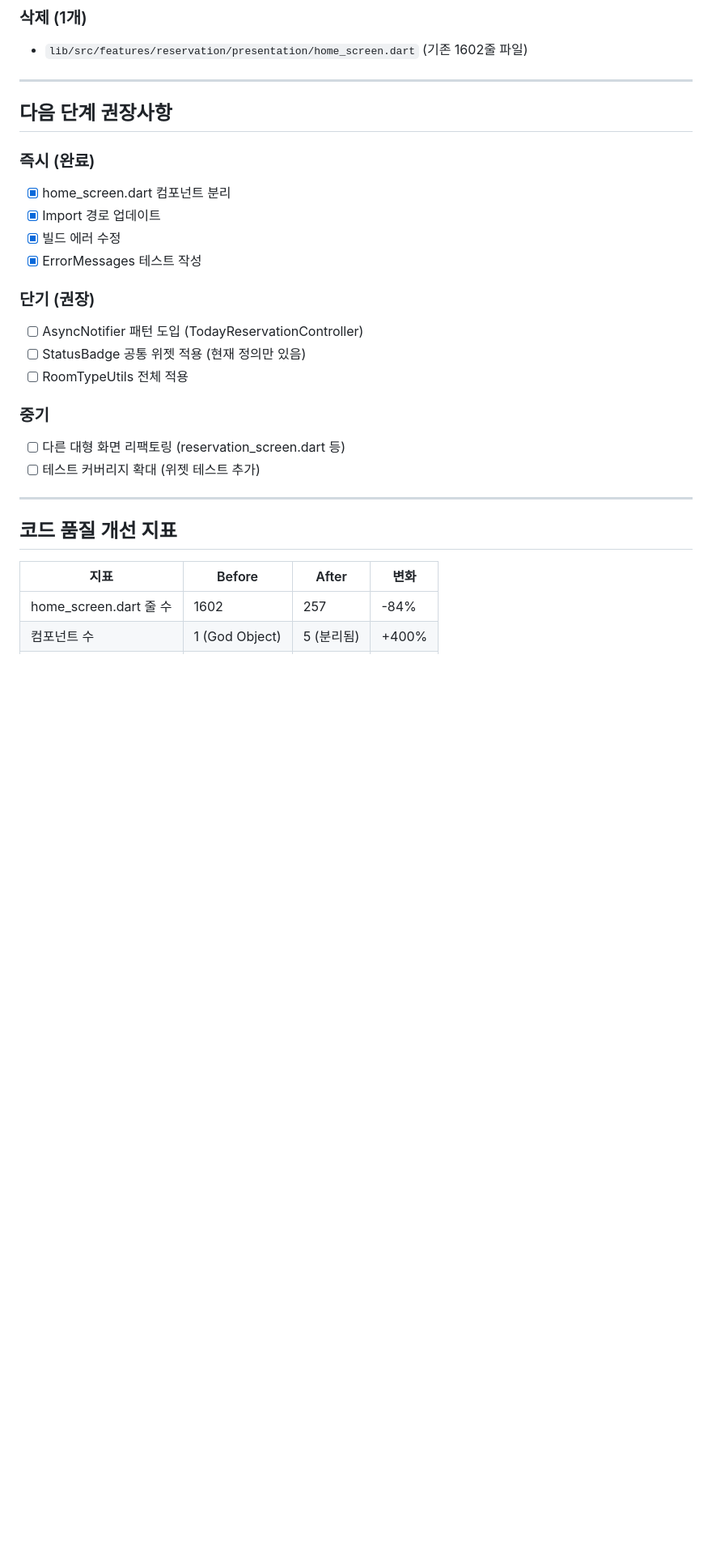
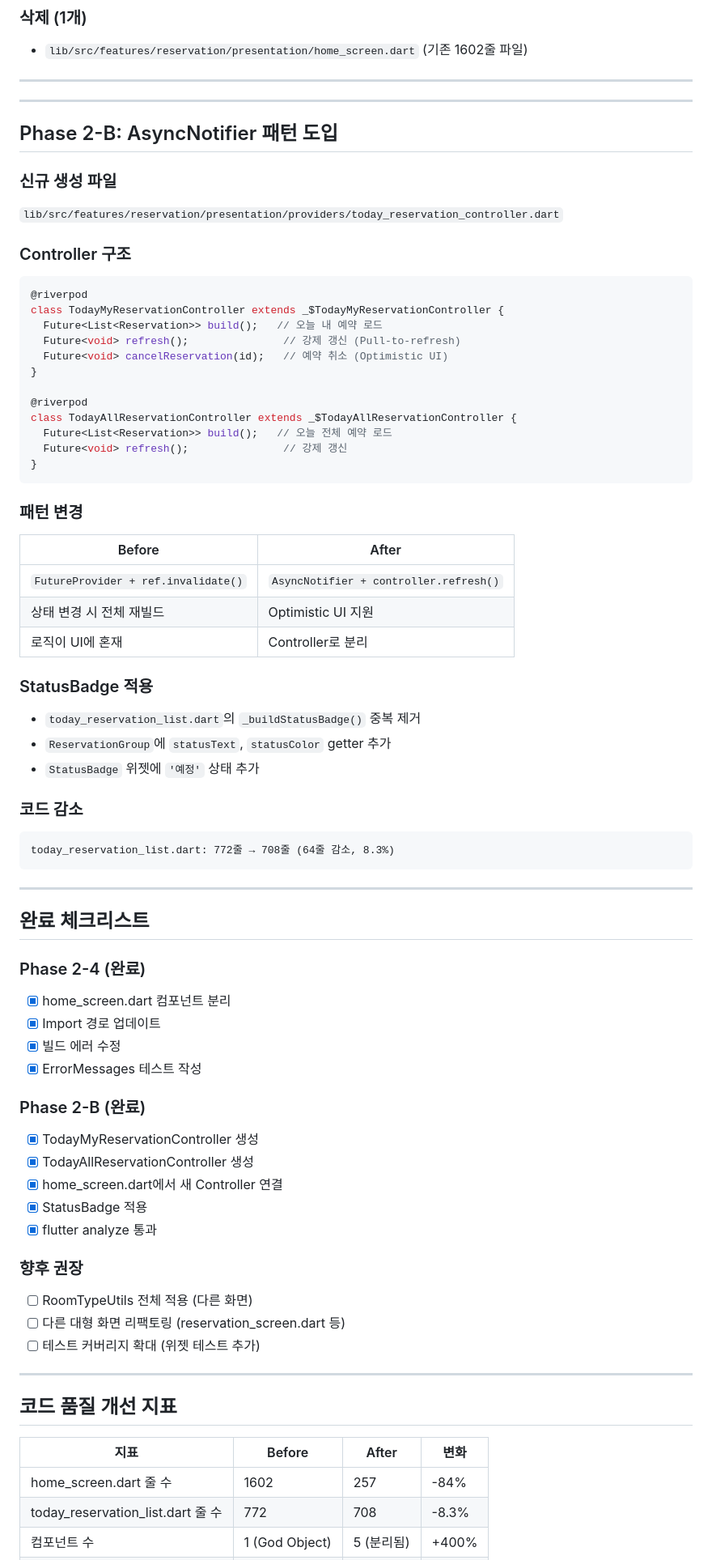
Before and after one commit to hyunwoooim-star/Uncany, a Markdown page: docs/PHASE2-4_COMPLETION_REPORT.md, the part around one of its changes. Shown at 81% size. GitHub-like rendering; blank space fills up the shorter version.

Commit message:
docs: Phase 2-B 완료 보고서 업데이트
- PHASE2-4_COMPLETION_REPORT.md에 Phase 2-B 내용 추가
- SESSION_SUMMARY.md 업데이트 (Session 5)

Co-Authored-By: Claude Opus 4.5 <noreply@anthropic.com>

````diff
--- a/docs/PHASE2-4_COMPLETION_REPORT.md
+++ b/docs/PHASE2-4_COMPLETION_REPORT.md
@@ -134,20 +134,69 @@ test('이메일 관련 에러를 올바르게 변환한다', () {
 
 ---
 
-## 다음 단계 권장사항
+---
 
-### 즉시 (완료)
+## Phase 2-B: AsyncNotifier 패턴 도입
+
+### 신규 생성 파일
+`lib/src/features/reservation/presentation/providers/today_reservation_controller.dart`
+
+### Controller 구조
+
+```dart
+@riverpod
+class TodayMyReservationController extends _$TodayMyReservationController {
+  Future<List<Reservation>> build();   // 오늘 내 예약 로드
+  Future<void> refresh();               // 강제 갱신 (Pull-to-refresh)
+  Future<void> cancelReservation(id);   // 예약 취소 (Optimistic UI)
+}
+
+@riverpod
+class TodayAllReservationController extends _$TodayAllReservationController {
+  Future<List<Reservation>> build();   // 오늘 전체 예약 로드
+  Future<void> refresh();               // 강제 갱신
+}
+```
+
+### 패턴 변경
+
+| Before | After |
+|--------|-------|
+| `FutureProvider + ref.invalidate()` | `AsyncNotifier + controller.refresh()` |
+| 상태 변경 시 전체 재빌드 | Optimistic UI 지원 |
+| 로직이 UI에 혼재 | Controller로 분리 |
+
+### StatusBadge 적용
+
+- `today_reservation_list.dart`의 `_buildStatusBadge()` 중복 제거
+- `ReservationGroup`에 `statusText`, `statusColor` getter 추가
+- `StatusBadge` 위젯에 `'예정'` 상태 추가
+
+### 코드 감소
+
+```
+today_reservation_list.dart: 772줄 → 708줄 (64줄 감소, 8.3%)
+```
+
+---
+
+## 완료 체크리스트
+
+### Phase 2-4 (완료)
 - [x] home_screen.dart 컴포넌트 분리
 - [x] Import 경로 업데이트
 - [x] 빌드 에러 수정
 - [x] ErrorMessages 테스트 작성
 
-### 단기 (권장)
-- [ ] AsyncNotifier 패턴 도입 (TodayReservationController)
-- [ ] StatusBadge 공통 위젯 적용 (현재 정의만 있음)
-- [ ] RoomTypeUtils 전체 적용
+### Phase 2-B (완료)
+- [x] TodayMyReservationController 생성
+- [x] TodayAllReservationController 생성
+- [x] home_screen.dart에서 새 Controller 연결
+- [x] StatusBadge 적용
+- [x] flutter analyze 통과
 
-### 중기
+### 향후 권장
+- [ ] RoomTypeUtils 전체 적용 (다른 화면)
 - [ ] 다른 대형 화면 리팩토링 (reservation_screen.dart 등)
 - [ ] 테스트 커버리지 확대 (위젯 테스트 추가)
 
@@ -158,4 +207,5 @@ test('이메일 관련 에러를 올바르게 변환한다', () {
 | 지표 | Before | After | 변화 |
 |------|--------|-------|------|
 | home_screen.dart 줄 수 | 1602 | 257 | -84% |
+| today_reservation_list.dart 줄 수 | 772 | 708 | -8.3% |
 | 컴포넌트 수 | 1 (God Object) | 5 (분리됨) | +400% |
````
Also changed, not shown: other parts of docs/PHASE2-4_COMPLETION_REPORT.md (+5 -6 lines), docs/SESSION_SUMMARY.md (+20 -13 lines).
